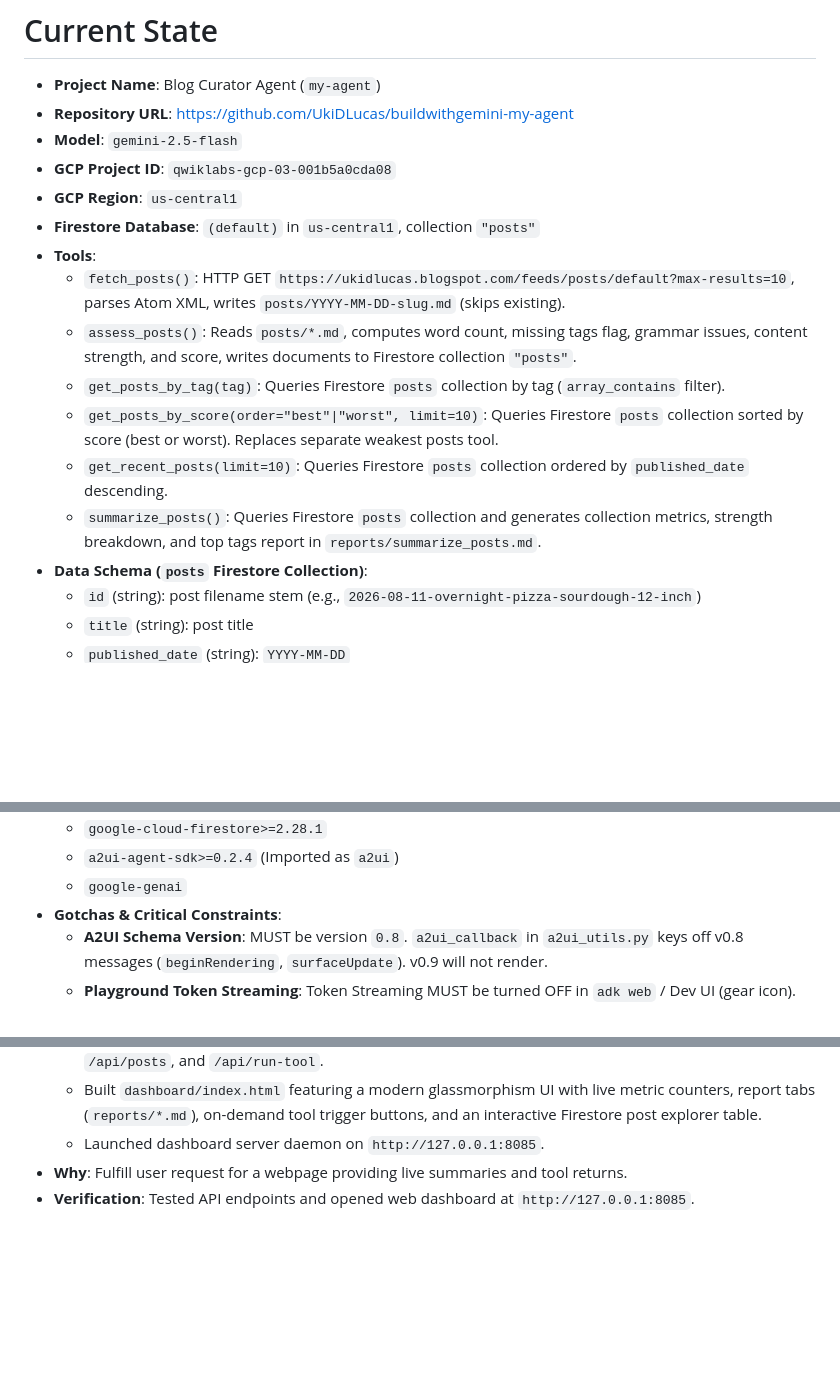
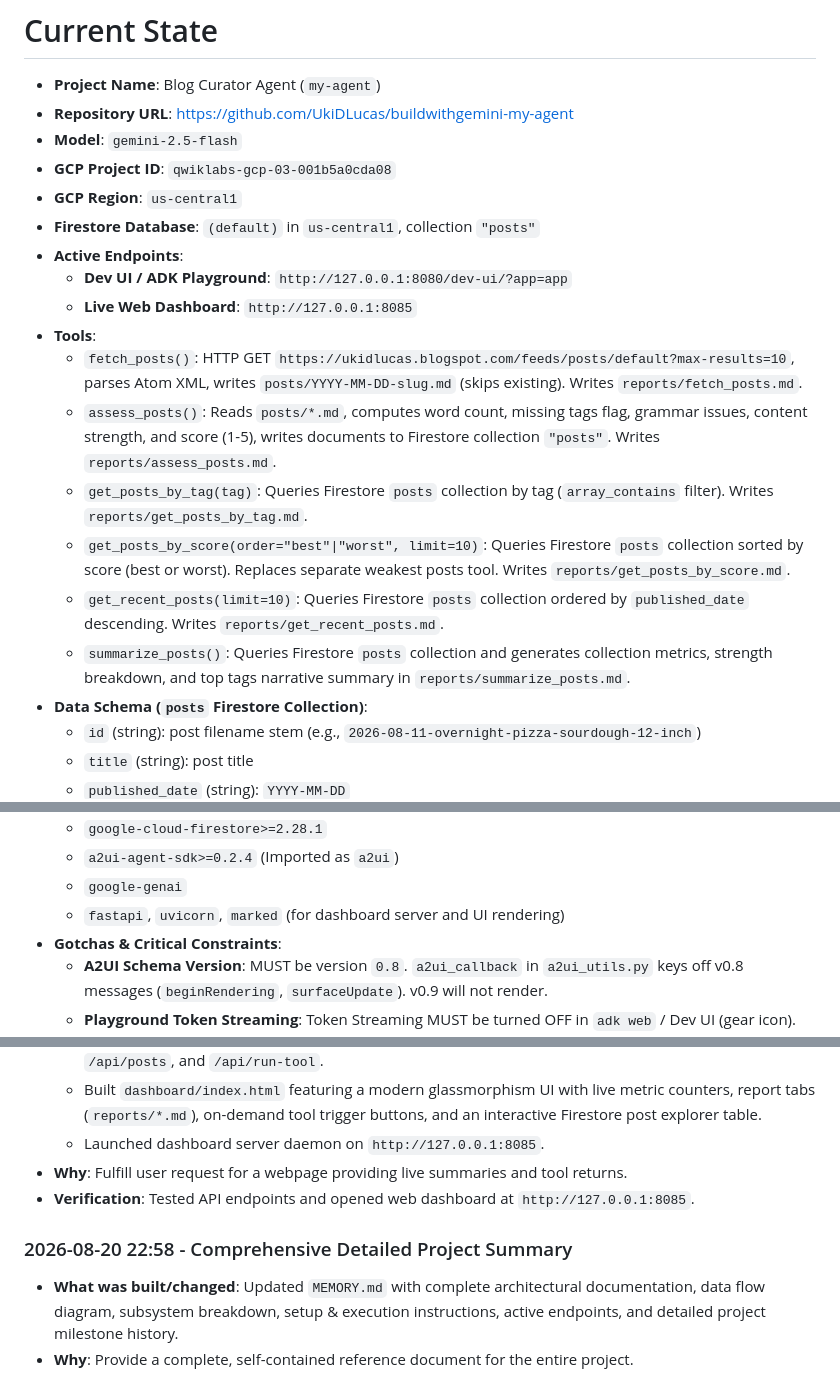
Before and after one commit to UkiDLucas/buildwithgemini-my-agent, a Markdown page: MEMORY.md, 3 parts joined by grey strips. Drawn GitHub-style; blank space fills up the shorter version.

```diff
--- a/MEMORY.md
+++ b/MEMORY.md
@@ -6,13 +6,16 @@
 - **GCP Project ID**: `qwiklabs-gcp-03-001b5a0cda08`
 - **GCP Region**: `us-central1`
 - **Firestore Database**: `(default)` in `us-central1`, collection `"posts"`
+- **Active Endpoints**:
+  - **Dev UI / ADK Playground**: `http://127.0.0.1:8080/dev-ui/?app=app`
+  - **Live Web Dashboard**: `http://127.0.0.1:8085`
 - **Tools**:
-  - `fetch_posts()`: HTTP GET `https://ukidlucas.blogspot.com/feeds/posts/default?max-results=10`, parses Atom XML, writes `posts/YYYY-MM-DD-slug.md` (skips existing).
-  - `assess_posts()`: Reads `posts/*.md`, computes word count, missing tags flag, grammar issues, content strength, and score, writes documents to Firestore collection `"posts"`.
-  - `get_posts_by_tag(tag)`: Queries Firestore `posts` collection by tag (`array_contains` filter).
-  - `get_posts_by_score(order="best"|"worst", limit=10)`: Queries Firestore `posts` collection sorted by score (best or worst). Replaces separate weakest posts tool.
-  - `get_recent_posts(limit=10)`: Queries Firestore `posts` collection ordered by `published_date` descending.
-  - `summarize_posts()`: Queries Firestore `posts` collection and generates collection metrics, strength breakdown, and top tags report in `reports/summarize_posts.md`.
+  - `fetch_posts()`: HTTP GET `https://ukidlucas.blogspot.com/feeds/posts/default?max-results=10`, parses Atom XML, writes `posts/YYYY-MM-DD-slug.md` (skips existing). Writes `reports/fetch_posts.md`.
+  - `assess_posts()`: Reads `posts/*.md`, computes word count, missing tags flag, grammar issues, content strength, and score (1-5), writes documents to Firestore collection `"posts"`. Writes `reports/assess_posts.md`.
+  - `get_posts_by_tag(tag)`: Queries Firestore `posts` collection by tag (`array_contains` filter). Writes `reports/get_posts_by_tag.md`.
+  - `get_posts_by_score(order="best"|"worst", limit=10)`: Queries Firestore `posts` collection sorted by score (best or worst). Replaces separate weakest posts tool. Writes `reports/get_posts_by_score.md`.
+  - `get_recent_posts(limit=10)`: Queries Firestore `posts` collection ordered by `published_date` descending. Writes `reports/get_recent_posts.md`.
+  - `summarize_posts()`: Queries Firestore `posts` collection and generates collection metrics, strength breakdown, and top tags narrative summary in `reports/summarize_posts.md`.
 - **Data Schema (`posts` Firestore Collection)**:
   - `id` (string): post filename stem (e.g., `2026-08-11-overnight-pizza-sourdough-12-inch`)
   - `title` (string): post title
@@ -31,6 +34,7 @@
   - `google-cloud-firestore>=2.28.1`
   - `a2ui-agent-sdk>=0.2.4` (Imported as `a2ui`)
   - `google-genai`
+  - `fastapi`, `uvicorn`, `marked` (for dashboard server and UI rendering)
 - **Gotchas & Critical Constraints**:
   - **A2UI Schema Version**: MUST be version `0.8`. `a2ui_callback` in `a2ui_utils.py` keys off v0.8 messages (`beginRendering`, `surfaceUpdate`). v0.9 will not render.
   - **Playground Token Streaming**: Token Streaming MUST be turned OFF in `adk web` / Dev UI (gear icon). With streaming on, `adk web` displays raw JSON and does not render A2UI surfaces.
@@ -149,3 +192,7 @@
   - Launched dashboard server daemon on `http://127.0.0.1:8085`.
 - **Why**: Fulfill user request for a webpage providing live summaries and tool returns.
 - **Verification**: Tested API endpoints and opened web dashboard at `http://127.0.0.1:8085`.
+
+### 2026-08-20 22:58 - Comprehensive Detailed Project Summary
+- **What was built/changed**: Updated `MEMORY.md` with complete architectural documentation, data flow diagram, subsystem breakdown, setup & execution instructions, active endpoints, and detailed project milestone history.
+- **Why**: Provide a complete, self-contained reference document for the entire project.
```
Also changed, not shown: other parts of MEMORY.md (+46 -7 lines).
